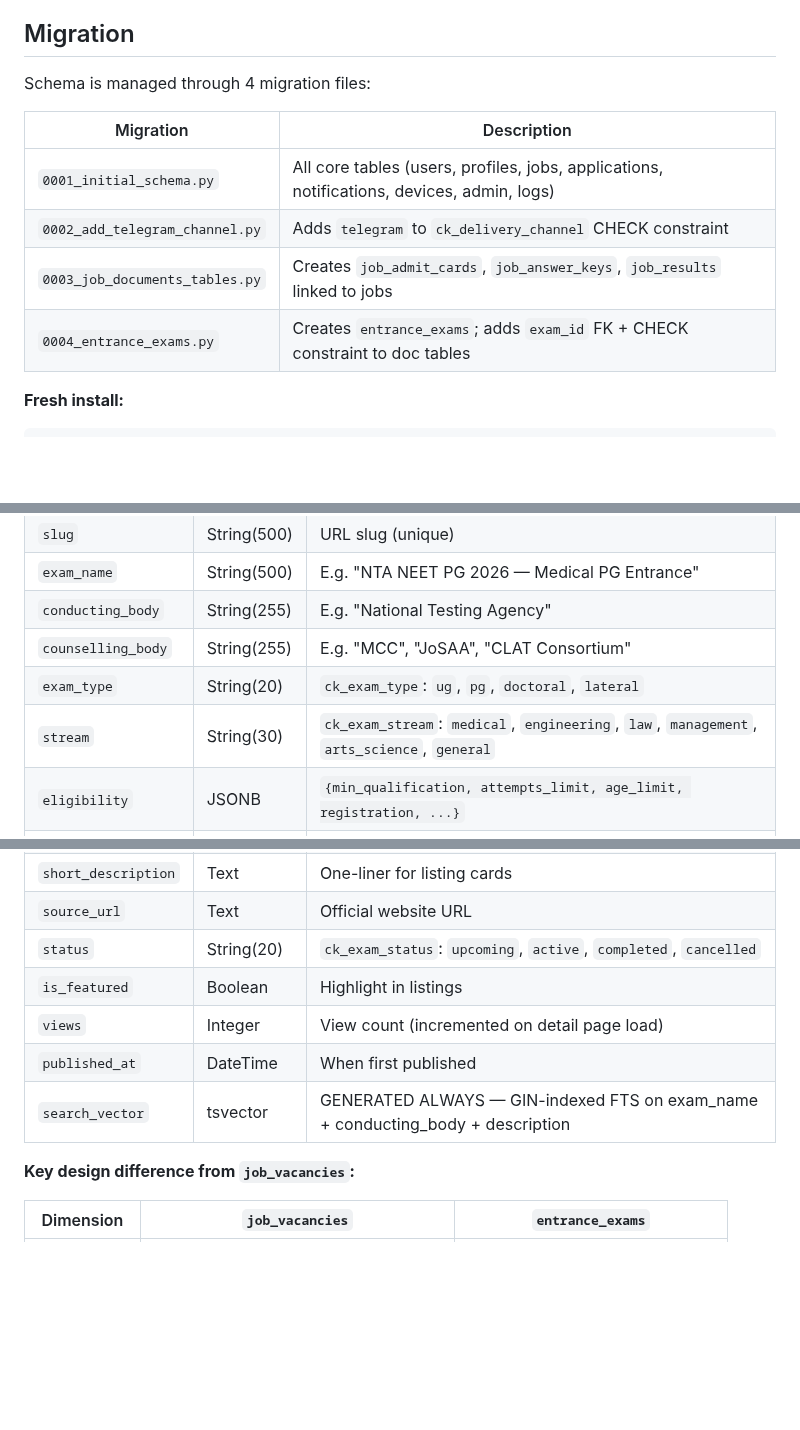
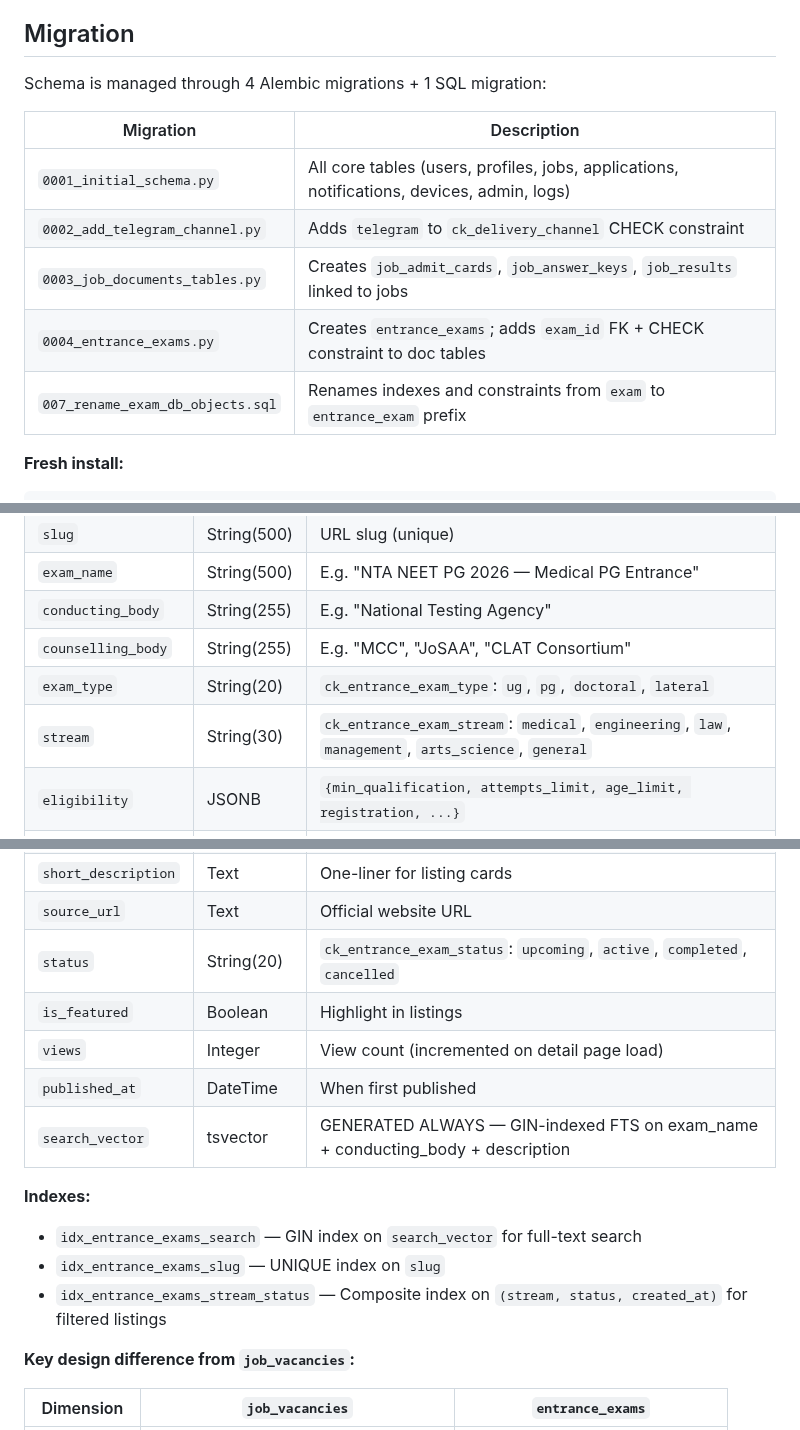
Before and after one commit to vacancyhai/hermes, a Markdown page: docs/DATABASE.md, 3 parts joined by grey strips. Rendered like a GitHub page; blank space fills up the shorter version.

Commit message:
docs: Update DATABASE.md with renamed database objects
Updated DATABASE.md to reflect recent database schema changes:

Migration Section:
- Added 007_rename_exam_db_objects.sql to migration list
- Updated description to '4 Alembic migrations + 1 SQL migration'

Entrance Exams Table (Table 13):
- Updated constraint names:
  - ck_exam_type → ck_entrance_exam_type
  - ck_exam_stream → ck_entrance_exam_stream
  - ck_exam_status → ck_entrance_exam_status

- Added Indexes section documenting:
  - idx_entrance_exams_search (GIN index for full-text search)
  - idx_entrance_exams_slug (UNIQUE index)
  - idx_entrance_exams_stream_status (composite index for filtering)

All database object names now use 'entrance_exam' prefix for consistency
with the standardized naming convention applied across the application.

````diff
--- a/docs/DATABASE.md
+++ b/docs/DATABASE.md
@@ -4,7 +4,7 @@ This document outlines the PostgreSQL database schema for the Hermes project, us
 
 ## Migration
 
-Schema is managed through 4 migration files:
+Schema is managed through 4 Alembic migrations + 1 SQL migration:
 
 | Migration | Description |
 |-----------|-------------|
@@ -12,6 +12,7 @@ Schema is managed through 4 migration files:
 | `0002_add_telegram_channel.py` | Adds `telegram` to `ck_delivery_channel` CHECK constraint |
 | `0003_job_documents_tables.py` | Creates `job_admit_cards`, `job_answer_keys`, `job_results` linked to jobs |
 | `0004_entrance_exams.py` | Creates `entrance_exams`; adds `exam_id` FK + CHECK constraint to doc tables |
+| `007_rename_exam_db_objects.sql` | Renames indexes and constraints from `exam` to `entrance_exam` prefix |
 
 **Fresh install:**
 ```bash
@@ -296,8 +297,8 @@ These are educational admissions, not government job recruitments.
 | `exam_name` | String(500) | E.g. "NTA NEET PG 2026 — Medical PG Entrance" |
 | `conducting_body` | String(255) | E.g. "National Testing Agency" |
 | `counselling_body` | String(255) | E.g. "MCC", "JoSAA", "CLAT Consortium" |
-| `exam_type` | String(20) | `ck_exam_type`: `ug`, `pg`, `doctoral`, `lateral` |
-| `stream` | String(30) | `ck_exam_stream`: `medical`, `engineering`, `law`, `management`, `arts_science`, `general` |
+| `exam_type` | String(20) | `ck_entrance_exam_type`: `ug`, `pg`, `doctoral`, `lateral` |
+| `stream` | String(30) | `ck_entrance_exam_stream`: `medical`, `engineering`, `law`, `management`, `arts_science`, `general` |
 | `eligibility` | JSONB | `{min_qualification, attempts_limit, age_limit, registration, ...}` |
 | `exam_details` | JSONB | `{exam_pattern: [{phase, subjects, total_marks, duration_minutes, negative_marking, exam_mode}]}` |
 | `selection_process` | JSONB | `[{phase, name, qualifying}]` |
@@ -315,11 +316,16 @@ These are educational admissions, not government job recruitments.
 | `description` | Text | Full HTML description |
 | `short_description` | Text | One-liner for listing cards |
 | `source_url` | Text | Official website URL |
-| `status` | String(20) | `ck_exam_status`: `upcoming`, `active`, `completed`, `cancelled` |
+| `status` | String(20) | `ck_entrance_exam_status`: `upcoming`, `active`, `completed`, `cancelled` |
 | `is_featured` | Boolean | Highlight in listings |
 | `views` | Integer | View count (incremented on detail page load) |
 | `published_at` | DateTime | When first published |
 | `search_vector` | tsvector | GENERATED ALWAYS — GIN-indexed FTS on exam_name + conducting_body + description |
+
+**Indexes:**
+- `idx_entrance_exams_search` — GIN index on `search_vector` for full-text search
+- `idx_entrance_exams_slug` — UNIQUE index on `slug`
+- `idx_entrance_exams_stream_status` — Composite index on `(stream, status, created_at)` for filtered listings
 
 **Key design difference from `job_vacancies`:**
 
````
